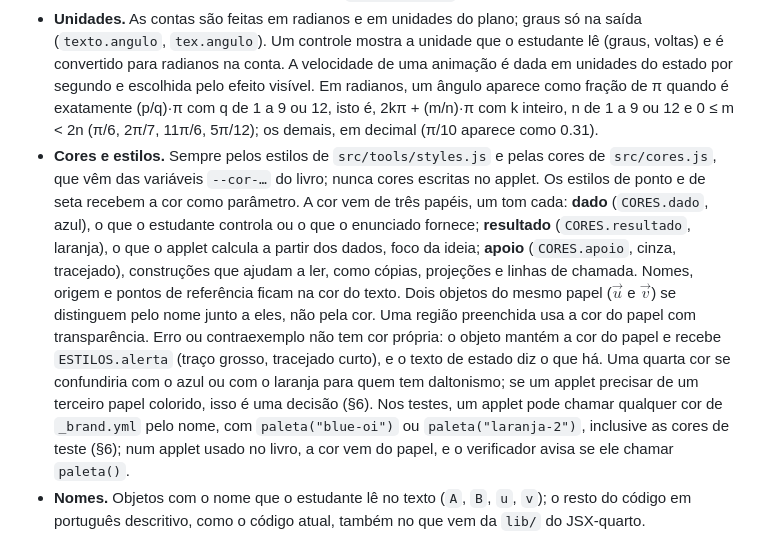
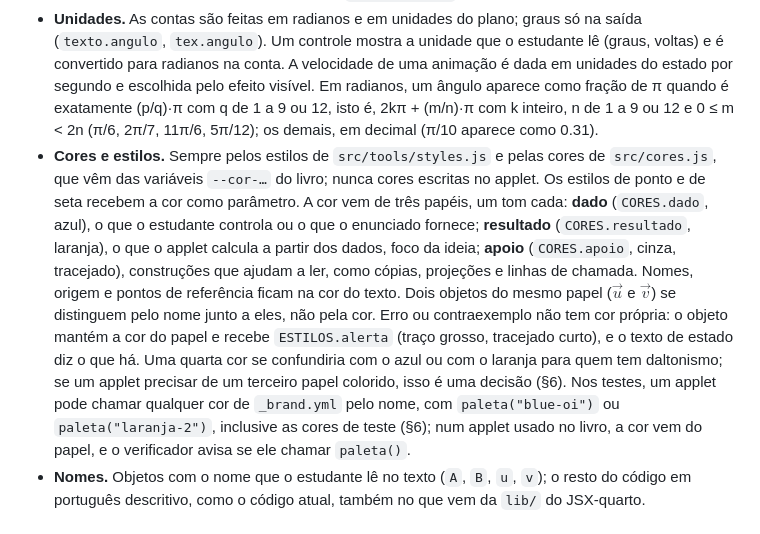
Before and after one commit to lcmerlo/livro-online-fcg, a Markdown page: _interno/diretrizes/diretrizes-tecnicas.md, the part around the change. GitHub-like rendering.

Commit message:
Leva para as pendências a cor das regiões preenchidas
A regra entrou nas diretrizes sem decisão registrada; nenhum applet
preenche regiões, e a escolha fica para o primeiro que precisar.

Co-Authored-By: Claude Opus 5.5 <noreply@anthropic.com>

```diff
--- a/_interno/diretrizes/diretrizes-tecnicas.md
+++ b/_interno/diretrizes/diretrizes-tecnicas.md
@@ -147,7 +147,7 @@ Para ler o `.ggb` e decidir o destino de cada objeto, a referência de método
 - **Contas.** Pelas funções de `src/tools/vetores.js` (componentes, soma, produto escalar, norma, ângulo, determinante, coeficientes numa base, projeção…), que a figura e o texto de estado usam juntos. Quando a conta não está definida (vetor nulo, vetores paralelos), o resultado é `NaN`, e o applet decide o que mostrar (§4.4).
 - **Números e fórmulas.** Pelas funções de `src/tools/formatar.js`, o único lugar do formato dos números: `texto.*` no parágrafo de estado (texto simples, lido pelo leitor de tela) e `tex.*`, `expressao` e `equacao` nas fórmulas, em que termos nulos somem. `finito` e `casos` escrevem os casos especiais. Um valor indefinido nunca vira 0 nem some: aparece como "NaN", para que a ficha de aceitação o encontre (escrita provisória: `pendencias.md`, §2).
 - **Unidades.** As contas são feitas em radianos e em unidades do plano; graus só na saída (`texto.angulo`, `tex.angulo`). Um controle mostra a unidade que o estudante lê (graus, voltas) e é convertido para radianos na conta. A velocidade de uma animação é dada em unidades do estado por segundo e escolhida pelo efeito visível. Em radianos, um ângulo aparece como fração de π quando é exatamente (p/q)·π com q de 1 a 9 ou 12, isto é, 2kπ + (m/n)·π com k inteiro, n de 1 a 9 ou 12 e 0 ≤ m < 2n (π/6, 2π/7, 11π/6, 5π/12); os demais, em decimal (π/10 aparece como 0.31).
-- **Cores e estilos.** Sempre pelos estilos de `src/tools/styles.js` e pelas cores de `src/cores.js`, que vêm das variáveis `--cor-…` do livro; nunca cores escritas no applet. Os estilos de ponto e de seta recebem a cor como parâmetro. A cor vem de três papéis, um tom cada: **dado** (`CORES.dado`, azul), o que o estudante controla ou o que o enunciado fornece; **resultado** (`CORES.resultado`, laranja), o que o applet calcula a partir dos dados, foco da ideia; **apoio** (`CORES.apoio`, cinza, tracejado), construções que ajudam a ler, como cópias, projeções e linhas de chamada. Nomes, origem e pontos de referência ficam na cor do texto. Dois objetos do mesmo papel ($\vec u$ e $\vec v$) se distinguem pelo nome junto a eles, não pela cor. Uma região preenchida usa a cor do papel com transparência. Erro ou contraexemplo não tem cor própria: o objeto mantém a cor do papel e recebe `ESTILOS.alerta` (traço grosso, tracejado curto), e o texto de estado diz o que há. Uma quarta cor se confundiria com o azul ou com o laranja para quem tem daltonismo; se um applet precisar de um terceiro papel colorido, isso é uma decisão (§6). Nos testes, um applet pode chamar qualquer cor de `_brand.yml` pelo nome, com `paleta("blue-oi")` ou `paleta("laranja-2")`, inclusive as cores de teste (§6); num applet usado no livro, a cor vem do papel, e o verificador avisa se ele chamar `paleta()`.
+- **Cores e estilos.** Sempre pelos estilos de `src/tools/styles.js` e pelas cores de `src/cores.js`, que vêm das variáveis `--cor-…` do livro; nunca cores escritas no applet. Os estilos de ponto e de seta recebem a cor como parâmetro. A cor vem de três papéis, um tom cada: **dado** (`CORES.dado`, azul), o que o estudante controla ou o que o enunciado fornece; **resultado** (`CORES.resultado`, laranja), o que o applet calcula a partir dos dados, foco da ideia; **apoio** (`CORES.apoio`, cinza, tracejado), construções que ajudam a ler, como cópias, projeções e linhas de chamada. Nomes, origem e pontos de referência ficam na cor do texto. Dois objetos do mesmo papel ($\vec u$ e $\vec v$) se distinguem pelo nome junto a eles, não pela cor. Erro ou contraexemplo não tem cor própria: o objeto mantém a cor do papel e recebe `ESTILOS.alerta` (traço grosso, tracejado curto), e o texto de estado diz o que há. Uma quarta cor se confundiria com o azul ou com o laranja para quem tem daltonismo; se um applet precisar de um terceiro papel colorido, isso é uma decisão (§6). Nos testes, um applet pode chamar qualquer cor de `_brand.yml` pelo nome, com `paleta("blue-oi")` ou `paleta("laranja-2")`, inclusive as cores de teste (§6); num applet usado no livro, a cor vem do papel, e o verificador avisa se ele chamar `paleta()`.
 - **Nomes.** Objetos com o nome que o estudante lê no texto (`A`, `B`, `u`, `v`); o resto do código em português descritivo, como o código atual, também no que vem da `lib/` do JSX-quarto.
 - **Comentários** explicam o porquê, em português.
 - **Código compartilhado.** Uma construção usada por dois applets vai para um módulo comum (hoje, `src/tools/`); a de um applet só fica no próprio arquivo.
```
Also changed, not shown: _interno/diretrizes/pendencias.md (+1 -0 lines).
